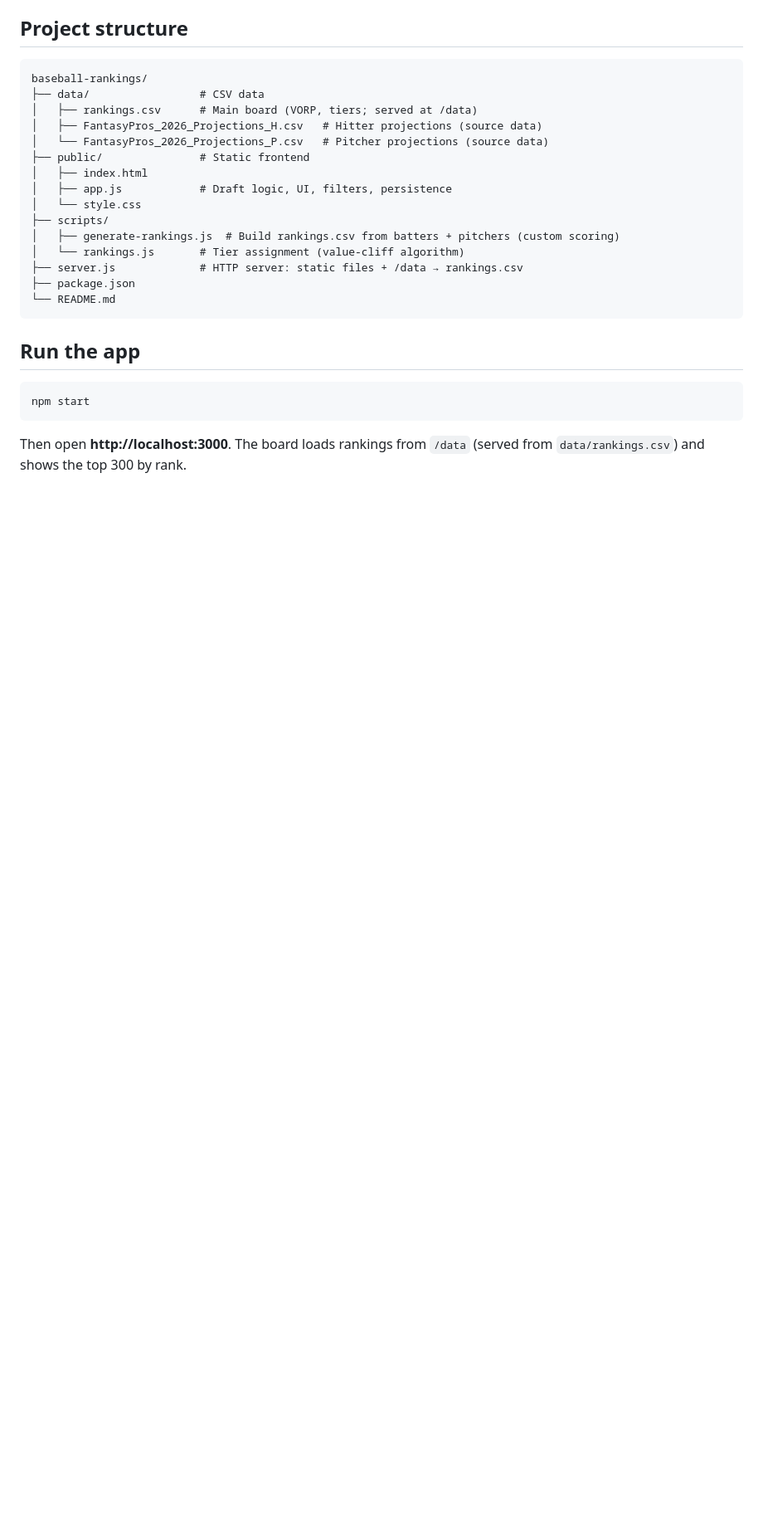
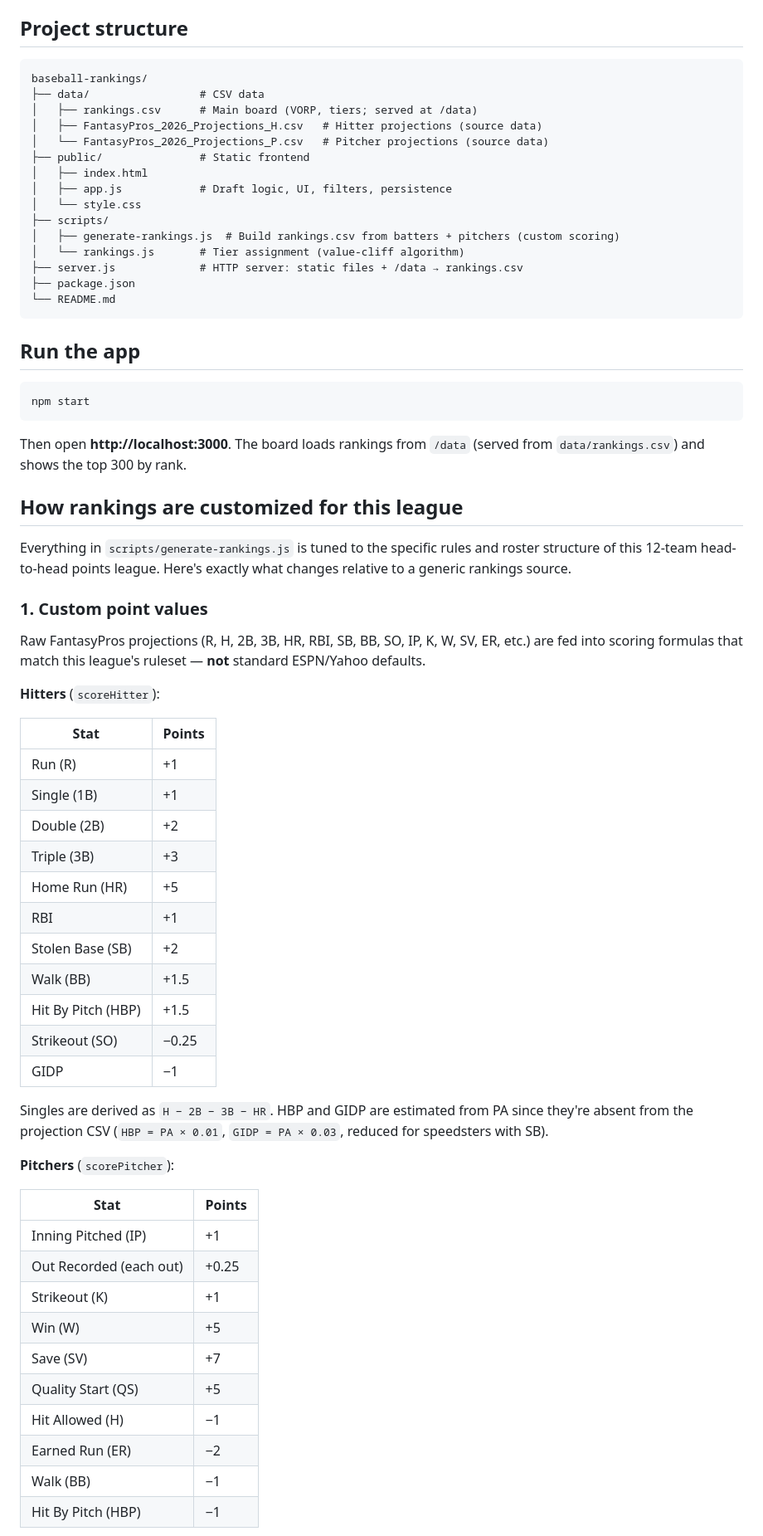
Before and after one commit to lucasreydman/fantasy-baseball-rankings, a Markdown page: README.md, the part around one of its changes. Shown at 83% size. GitHub-like rendering; blank space fills up the shorter version.

```diff
--- a/README.md
+++ b/README.md
@@ -39,3 +39,44 @@ npm start
 
 Then open **http://localhost:3000**. The board loads rankings from `/data` (served from `data/rankings.csv`) and shows the top 300 by rank.
 
+## How rankings are customized for this league
+
+Everything in `scripts/generate-rankings.js` is tuned to the specific rules and roster structure of this 12-team head-to-head points league. Here's exactly what changes relative to a generic rankings source.
+
+### 1. Custom point values
+
+Raw FantasyPros projections (R, H, 2B, 3B, HR, RBI, SB, BB, SO, IP, K, W, SV, ER, etc.) are fed into scoring formulas that match this league's ruleset — **not** standard ESPN/Yahoo defaults.
+
+**Hitters** (`scoreHitter`):
+
+| Stat | Points |
+|------|--------|
+| Run (R) | +1 |
+| Single (1B) | +1 |
+| Double (2B) | +2 |
+| Triple (3B) | +3 |
+| Home Run (HR) | +5 |
+| RBI | +1 |
+| Stolen Base (SB) | +2 |
+| Walk (BB) | +1.5 |
+| Hit By Pitch (HBP) | +1.5 |
+| Strikeout (SO) | −0.25 |
+| GIDP | −1 |
+
+Singles are derived as `H − 2B − 3B − HR`. HBP and GIDP are estimated from PA since they're absent from the projection CSV (`HBP = PA × 0.01`, `GIDP = PA × 0.03`, reduced for speedsters with SB).
+
+**Pitchers** (`scorePitcher`):
+
+| Stat | Points |
+|------|--------|
+| Inning Pitched (IP) | +1 |
+| Out Recorded (each out) | +0.25 |
+| Strikeout (K) | +1 |
+| Win (W) | +5 |
+| Save (SV) | +7 |
+| Quality Start (QS) | +5 |
+| Hit Allowed (H) | −1 |
+| Earned Run (ER) | −2 |
+| Walk (BB) | −1 |
+| Hit By Pitch (HBP) | −1 |
+
```
Also changed, not shown: other parts of README.md (+63 -0 lines).
